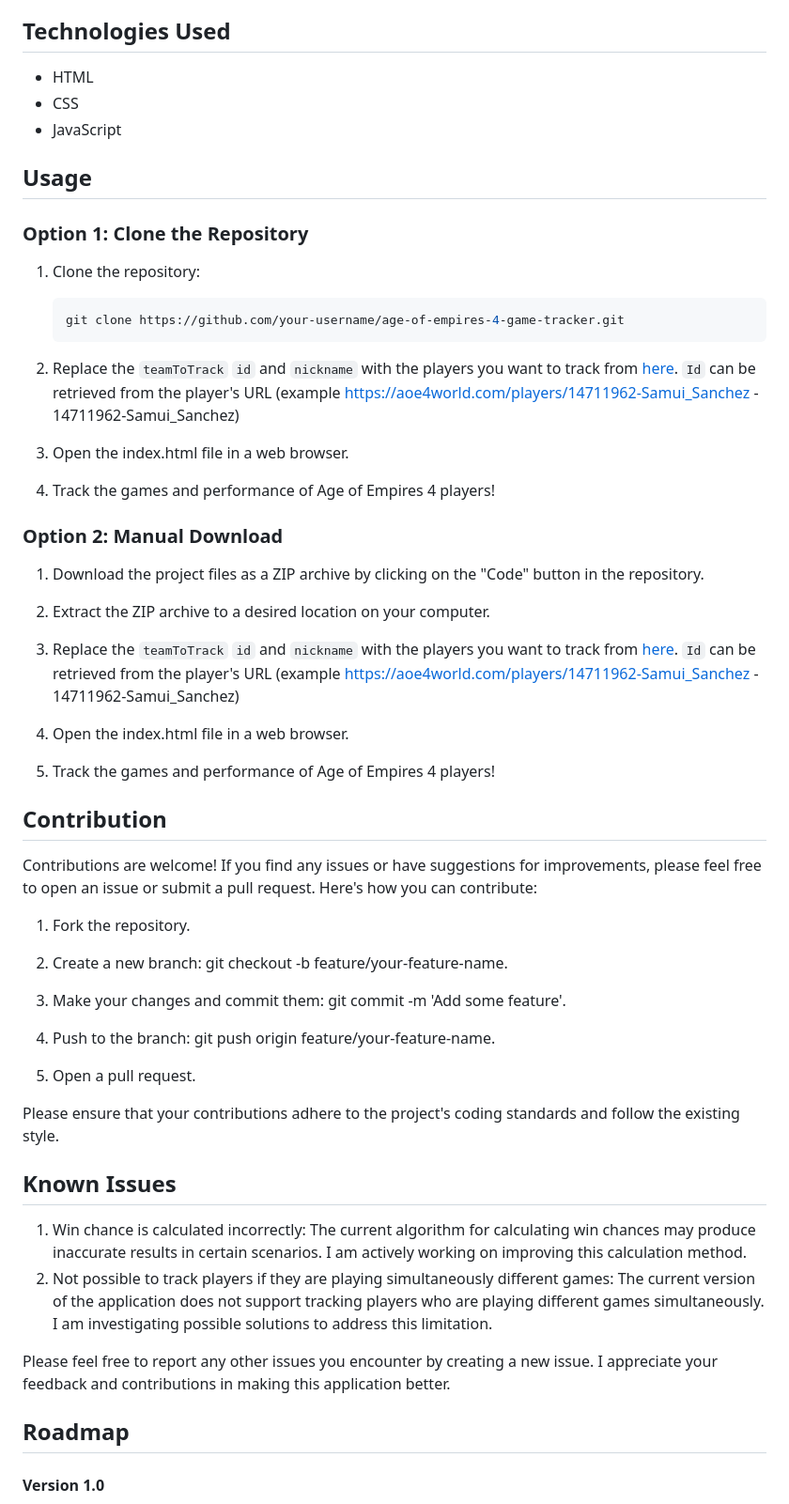
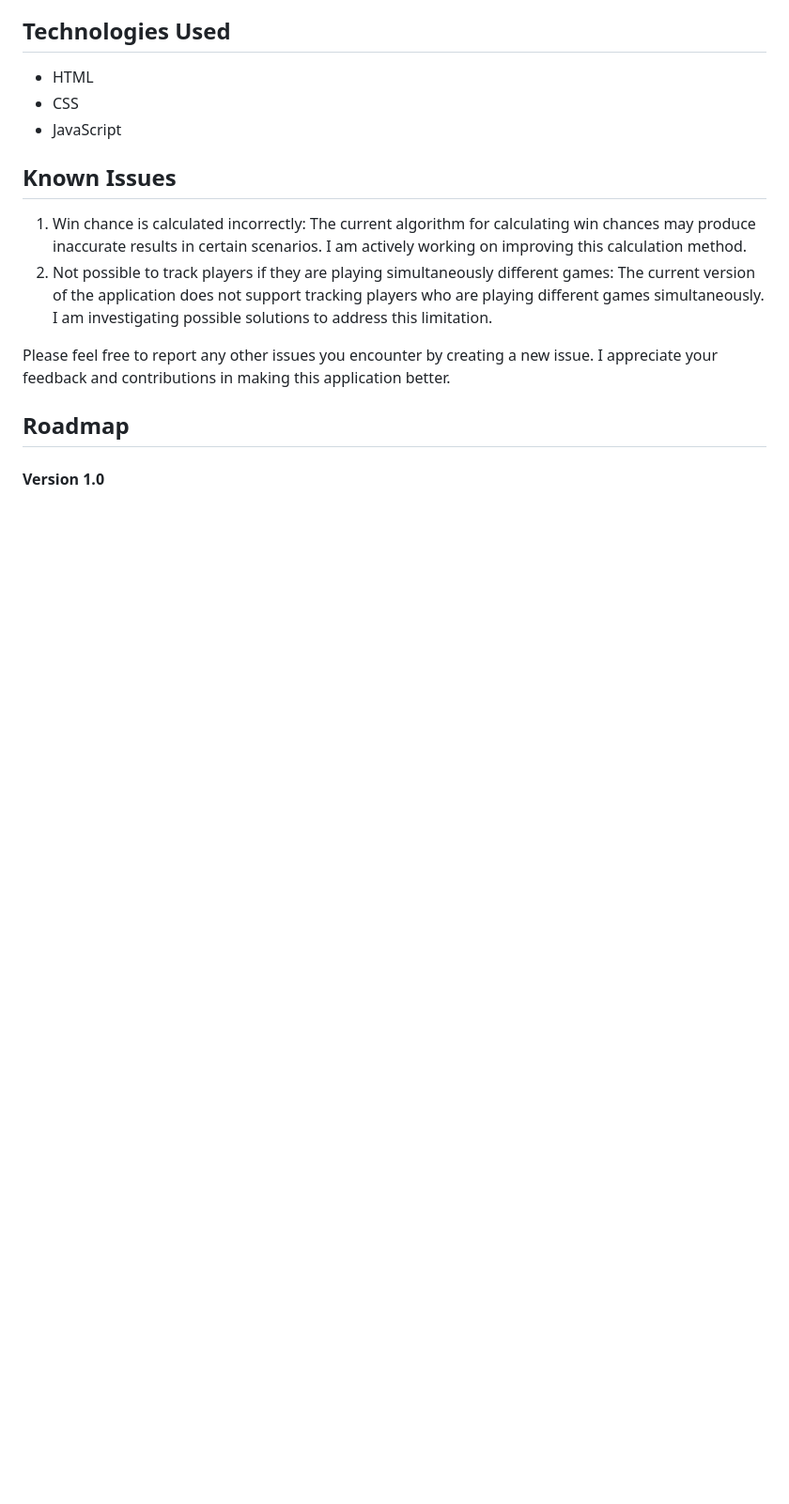
Before and after one commit to YuryFilipovich/age-of-empires-4_game-tracker, a Markdown page: README.MD, the part around the change. Shown: that part at 94% size. Drawn GitHub-style; blank space fills up the shorter version.

````diff
--- a/README.MD
+++ b/README.MD
@@ -27,43 +27,6 @@ This project is a web application that allows you to track the games and perform
 - HTML
 - CSS
 - JavaScript
-
-## Usage
-
-### Option 1: Clone the Repository
-
-1. Clone the repository:
-
-   ```shell
-   git clone https://github.com/your-username/age-of-empires-4-game-tracker.git
-2. Replace the `teamToTrack` `id` and `nickname` with the players you want to track from [here](https://aoe4world.com). `Id` can be retrieved from the player's URL (example  https://aoe4world.com/players/14711962-Samui_Sanchez - 14711962-Samui_Sanchez)
-3. Open the index.html file in a web browser.
-4. Track the games and performance of Age of Empires 4 players!
-
-### Option 2: Manual Download
-
-1. Download the project files as a ZIP archive by clicking on the "Code" button in the repository.
-
-2. Extract the ZIP archive to a desired location on your computer.
-
-3. Replace the `teamToTrack` `id` and `nickname` with the players you want to track from [here](https://aoe4world.com). `Id` can be retrieved from the player's URL (example  https://aoe4world.com/players/14711962-Samui_Sanchez - 14711962-Samui_Sanchez)
-4. Open the index.html file in a web browser.
-5. Track the games and performance of Age of Empires 4 players!
-
-## Contribution
-Contributions are welcome! If you find any issues or have suggestions for improvements, please feel free to open an issue or submit a pull request. Here's how you can contribute:
-
-1. Fork the repository.
-
-2. Create a new branch: git checkout -b feature/your-feature-name.
-
-3. Make your changes and commit them: git commit -m 'Add some feature'.
-
-4. Push to the branch: git push origin feature/your-feature-name.
-
-5. Open a pull request.
-
-Please ensure that your contributions adhere to the project's coding standards and follow the existing style.
 
 ## Known Issues
 1. Win chance is calculated incorrectly: The current algorithm for calculating win chances may produce inaccurate results in certain scenarios. I am actively working on improving this calculation method.
````
